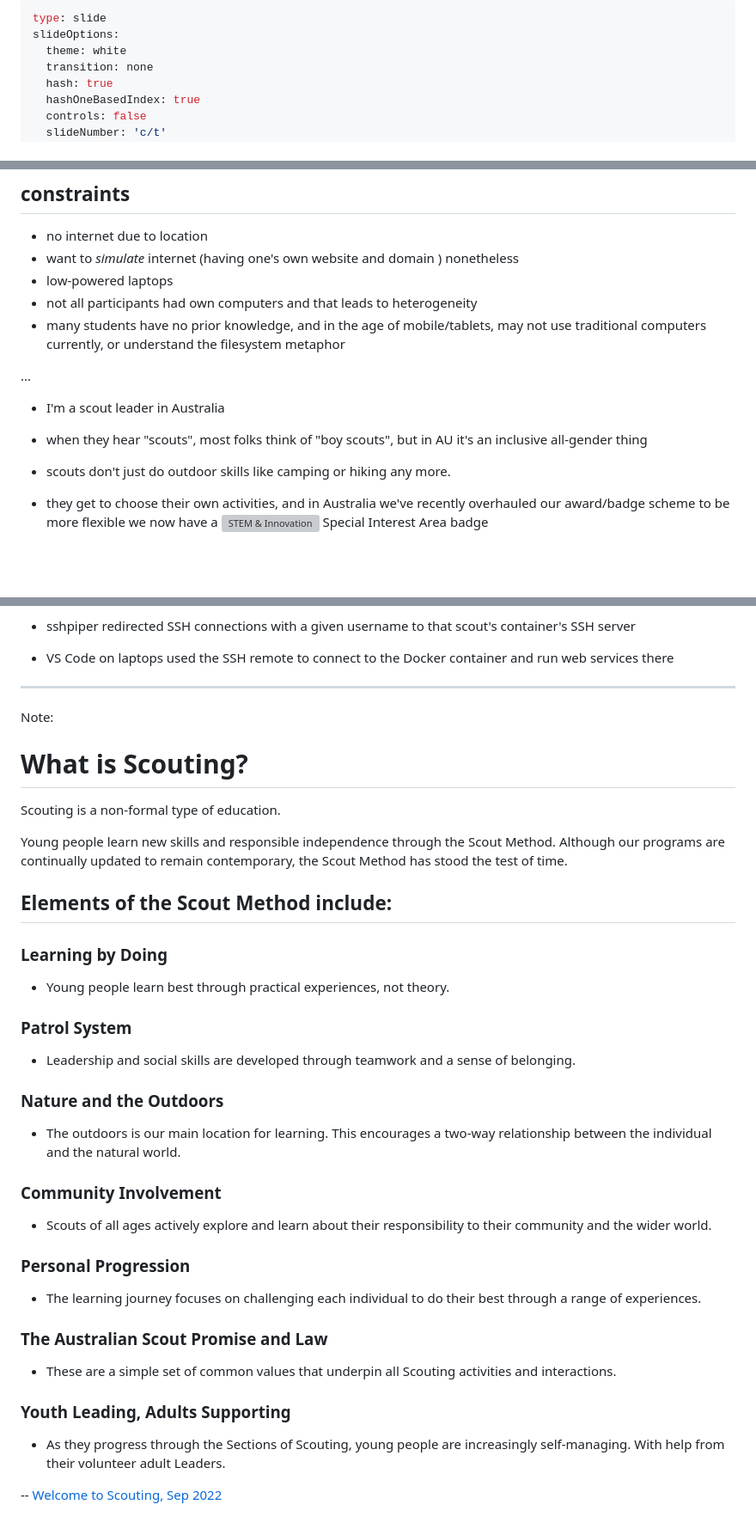
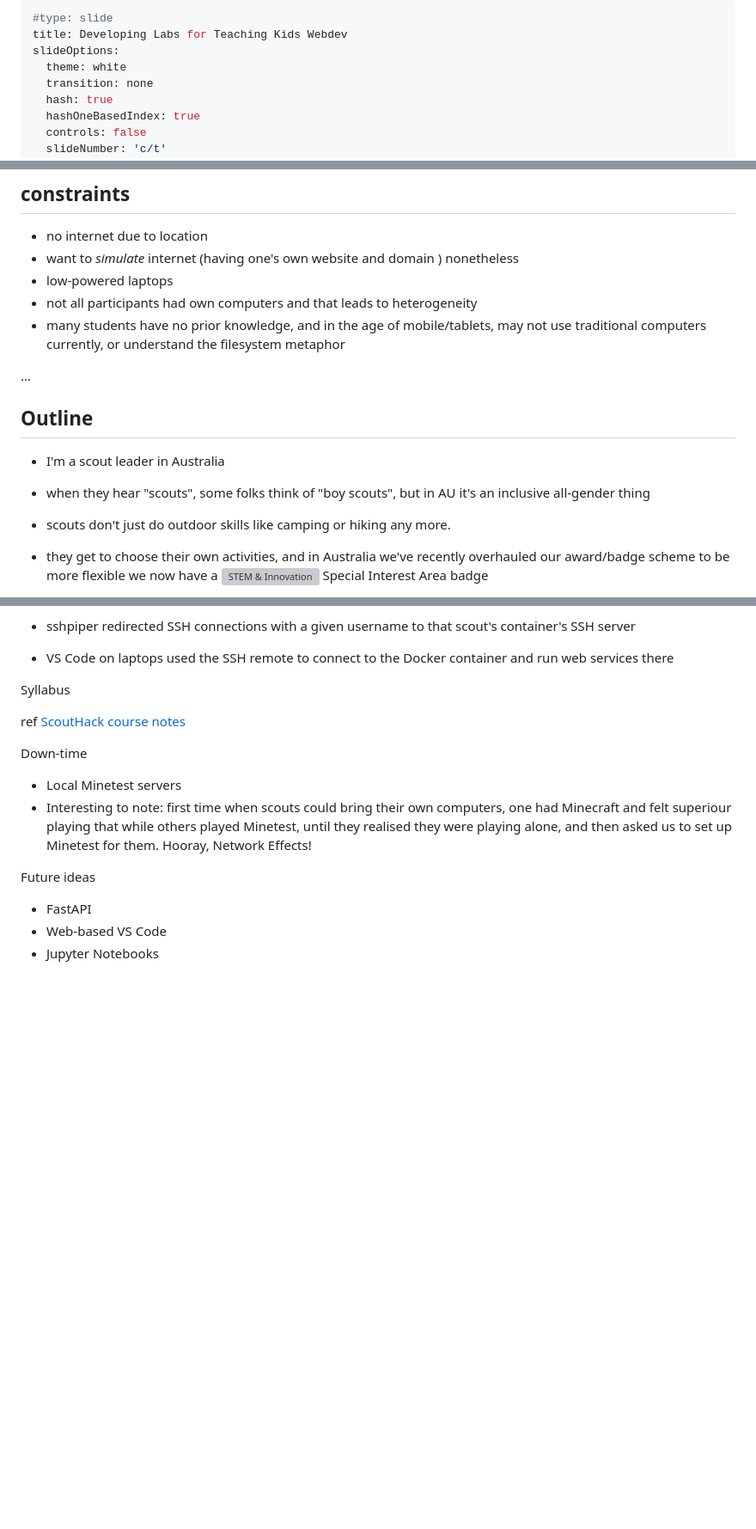
Before and after one commit to mattcen/2023-07-teach-kids-webdev, a Markdown page: slides.md, 3 parts joined by grey strips. Shown: that part at 86% size. Rendered like a GitHub page; blank space fills up the shorter version; grey boxes are pictures that could not be loaded.

Commit message:
Various slide and outline updates

```diff
--- a/slides.md
+++ b/slides.md
@@ -1,5 +1,6 @@
 ---
-type: slide
+#type: slide
+title: Developing Labs for Teaching Kids Webdev
 slideOptions:
   theme: white
   transition: none
@@ -142,8 +153,10 @@ Note:
 
 ...
 
+## Outline
+
 - I'm a scout leader in Australia
-- when they hear "scouts", most folks think of "boy scouts", but in AU it's an inclusive all-gender thing
+- when they hear "scouts", some folks think of "boy scouts", but in AU it's an inclusive all-gender thing
 - scouts don't just do outdoor skills like camping or hiking any more.
 - they get to choose their own activities, and in Australia we've recently overhauled our award/badge scheme to be more flexible
 we now have a ![STEM & Innovation](https://scoutsvictoria.com.au/media/5774/stem-and-innovation-icon-solid.png?width=160&height=160&mode=max) Special Interest Area badge
@@ -199,37 +212,17 @@ Server:
 - sshpiper redirected SSH connections with a given username to that scout's container's SSH server
 - VS Code on laptops used the SSH remote to connect to the Docker container and run web services there
 
----
+Syllabus
 
-Note:
+ref [ScoutHack course notes](https://hedgedoc.mattcen.com/f2kn9u7GSN6SXg4Hj1k-og)
 
-# What is Scouting?
+Down-time
 
-Scouting is a non-formal type of education.
+- Local Minetest servers
+- Interesting to note: first time when scouts could bring their own computers, one had Minecraft and felt superiour playing that while others played Minetest, until they realised they were playing alone, and then asked us to set up Minetest for them. Hooray, Network Effects!
 
-Young people learn new skills and responsible independence through the Scout Method. Although our programs are continually updated to remain contemporary, the Scout Method has stood the test of time.
+Future ideas
 
-## Elements of the Scout Method include:
-
-### Learning by Doing
-- Young people learn best through practical experiences, not theory.
-
-### Patrol System
-- Leadership and social skills are developed through teamwork and a sense of belonging.
-
-### Nature and the Outdoors
-- The outdoors is our main location for learning. This encourages a two-way relationship between the individual and the natural world.
-
-### Community Involvement
-- Scouts of all ages actively explore and learn about their responsibility to their community and the wider world.
-
-### Personal Progression
-- The learning journey focuses on challenging each individual to do their best through a range of experiences.
-
-### The Australian Scout Promise and Law
-- These are a simple set of common values that underpin all Scouting activities and interactions.
-
-### Youth Leading, Adults Supporting
-- As they progress through the Sections of Scouting, young people are increasingly self-managing. With help from their volunteer adult Leaders.
-
--- [Welcome to Scouting, Sep 2022](https://scoutsvictoria.com.au/media/7248/welcome-to-scouting-sep22.pdf)
+- FastAPI
+- Web-based VS Code
+- Jupyter Notebooks
```
Also changed, not shown: other parts of slides.md (+20 -10 lines).
